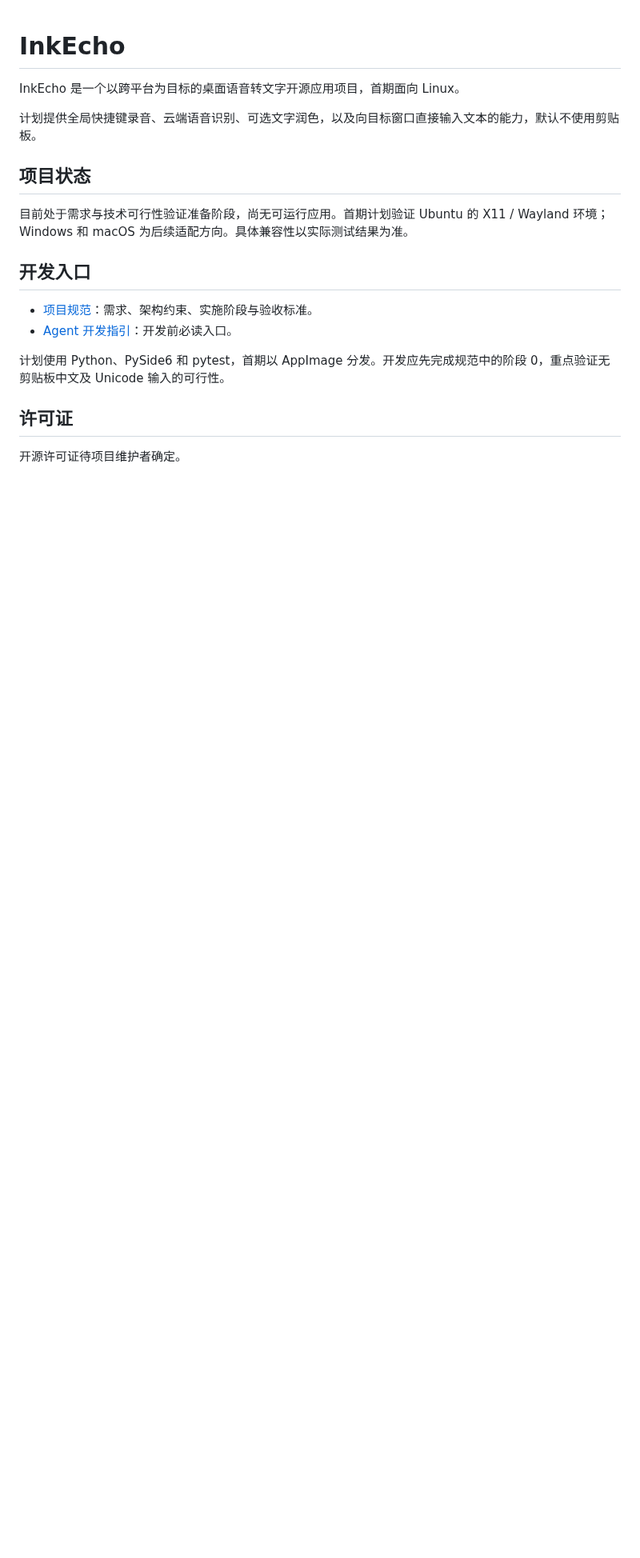
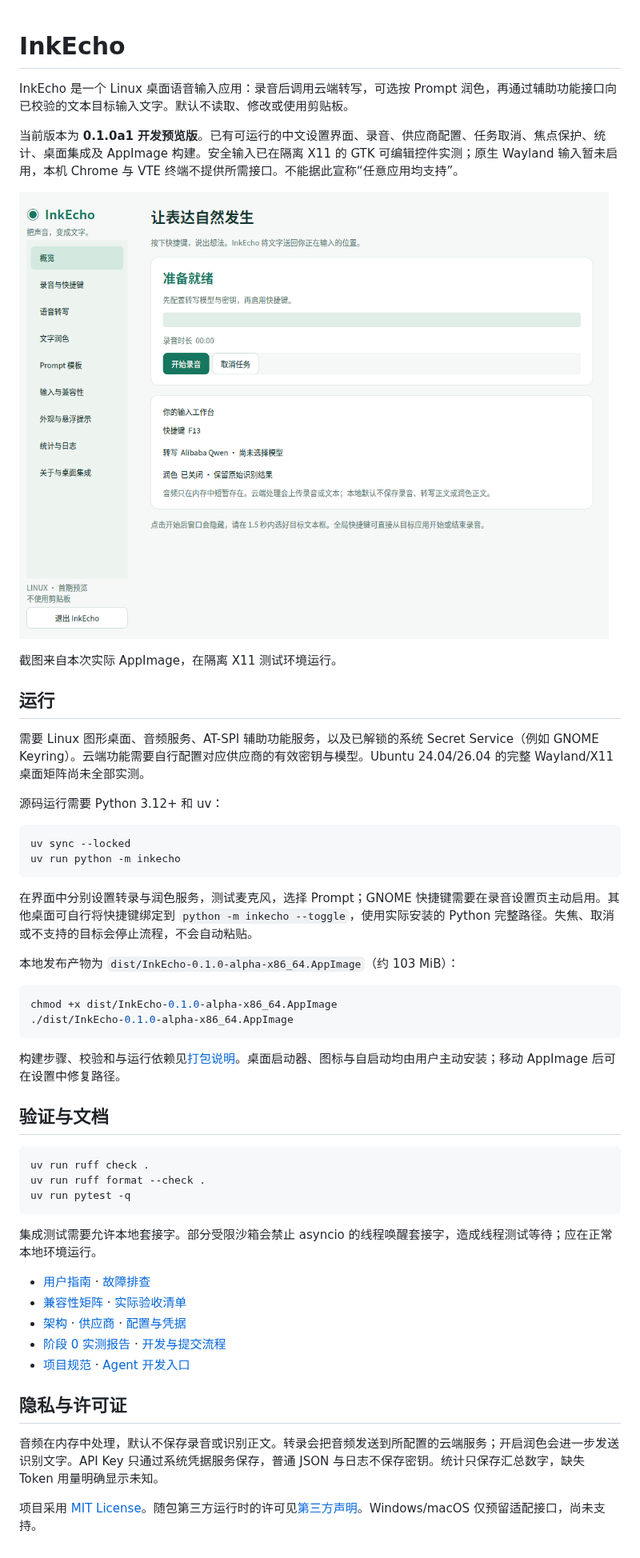
Before and after one commit to Creammmmm/InkEcho, a Markdown page: README.md, the part around the change. Shown at 80% size. GitHub-like rendering; pictures changed too: docs/images/inkecho-home.png (added); blank space fills up the shorter version.

Commit message:
docs(app): explain preview usage architecture and troubleshooting

````diff
--- a/README.md
+++ b/README.md
@@ -1,20 +1,53 @@
 # InkEcho
 
-InkEcho 是一个以跨平台为目标的桌面语音转文字开源应用项目，首期面向 Linux。
+InkEcho 是一个 Linux 桌面语音输入应用：录音后调用云端转写，可选按 Prompt 润色，再通过辅助功能接口向已校验的文本目标输入文字。默认不读取、修改或使用剪贴板。
 
-计划提供全局快捷键录音、云端语音识别、可选文字润色，以及向目标窗口直接输入文本的能力，默认不使用剪贴板。
+当前版本为 **0.1.0a1 开发预览版**。已有可运行的中文设置界面、录音、供应商配置、任务取消、焦点保护、统计、桌面集成及 AppImage 构建。安全输入已在隔离 X11 的 GTK 可编辑控件实测；原生 Wayland 输入暂未启用，本机 Chrome 与 VTE 终端不提供所需接口。不能据此宣称“任意应用均支持”。
 
-## 项目状态
+![InkEcho 开发预览版实际运行界面](docs/images/inkecho-home.png)
 
-目前处于需求与技术可行性验证准备阶段，尚无可运行应用。首期计划验证 Ubuntu 的 X11 / Wayland 环境；Windows 和 macOS 为后续适配方向。具体兼容性以实际测试结果为准。
+截图来自本次实际 AppImage，在隔离 X11 测试环境运行。
 
-## 开发入口
+## 运行
 
-- [项目规范](docs/PROJECT_SPEC.md)：需求、架构约束、实施阶段与验收标准。
-- [Agent 开发指引](AGENTS.md)：开发前必读入口。
+需要 Linux 图形桌面、音频服务、AT-SPI 辅助功能服务，以及已解锁的系统 Secret Service（例如 GNOME Keyring）。云端功能需要自行配置对应供应商的有效密钥与模型。Ubuntu 24.04/26.04 的完整 Wayland/X11 桌面矩阵尚未全部实测。
 
-计划使用 Python、PySide6 和 pytest，首期以 AppImage 分发。开发应先完成规范中的阶段 0，重点验证无剪贴板中文及 Unicode 输入的可行性。
+源码运行需要 Python 3.12+ 和 uv：
 
-## 许可证
+```sh
+uv sync --locked
+uv run python -m inkecho
+```
 
-开源许可证待项目维护者确定。
+在界面中分别设置转录与润色服务，测试麦克风，选择 Prompt；GNOME 快捷键需要在录音设置页主动启用。其他桌面可自行将快捷键绑定到 `python -m inkecho --toggle`，使用实际安装的 Python 完整路径。失焦、取消或不支持的目标会停止流程，不会自动粘贴。
+
+本地发布产物为 `dist/InkEcho-0.1.0-alpha-x86_64.AppImage`（约 103 MiB）：
+
+```sh
+chmod +x dist/InkEcho-0.1.0-alpha-x86_64.AppImage
+./dist/InkEcho-0.1.0-alpha-x86_64.AppImage
+```
+
+构建步骤、校验和与运行依赖见[打包说明](docs/packaging.md)。桌面启动器、图标与自启动均由用户主动安装；移动 AppImage 后可在设置中修复路径。
+
+## 验证与文档
+
+```sh
+uv run ruff check .
+uv run ruff format --check .
+uv run pytest -q
+```
+
+集成测试需要允许本地套接字。部分受限沙箱会禁止 asyncio 的线程唤醒套接字，造成线程测试等待；应在正常本地环境运行。
+
+- [用户指南](docs/user-guide.md) · [故障排查](docs/troubleshooting.md)
+- [兼容性矩阵](docs/compatibility-matrix.md) · [实际验收清单](docs/acceptance-checklist.md)
+- [架构](docs/architecture.md) · [供应商](docs/providers.md) · [配置与凭据](docs/configuration.md)
+- [阶段 0 实测报告](docs/feasibility-report.md) · [开发与提交流程](docs/DEVELOPMENT.md)
+- [项目规范](docs/PROJECT_SPEC.md) · [Agent 开发入口](AGENTS.md)
+
+## 隐私与许可证
+
+音频在内存中处理，默认不保存录音或识别正文。转录会把音频发送到所配置的云端服务；开启润色会进一步发送识别文字。API Key 只通过系统凭据服务保存，普通 JSON 与日志不保存密钥。统计只保存汇总数字，缺失 Token 用量明确显示未知。
+
+项目采用 [MIT License](LICENSE)。随包第三方运行时的许可见[第三方声明](THIRD_PARTY_NOTICES.md)。Windows/macOS 仅预留适配接口，尚未支持。
````
Also changed, not shown: docs/architecture.md (added, +72 -0 lines), docs/troubleshooting.md (added, +41 -0 lines).
